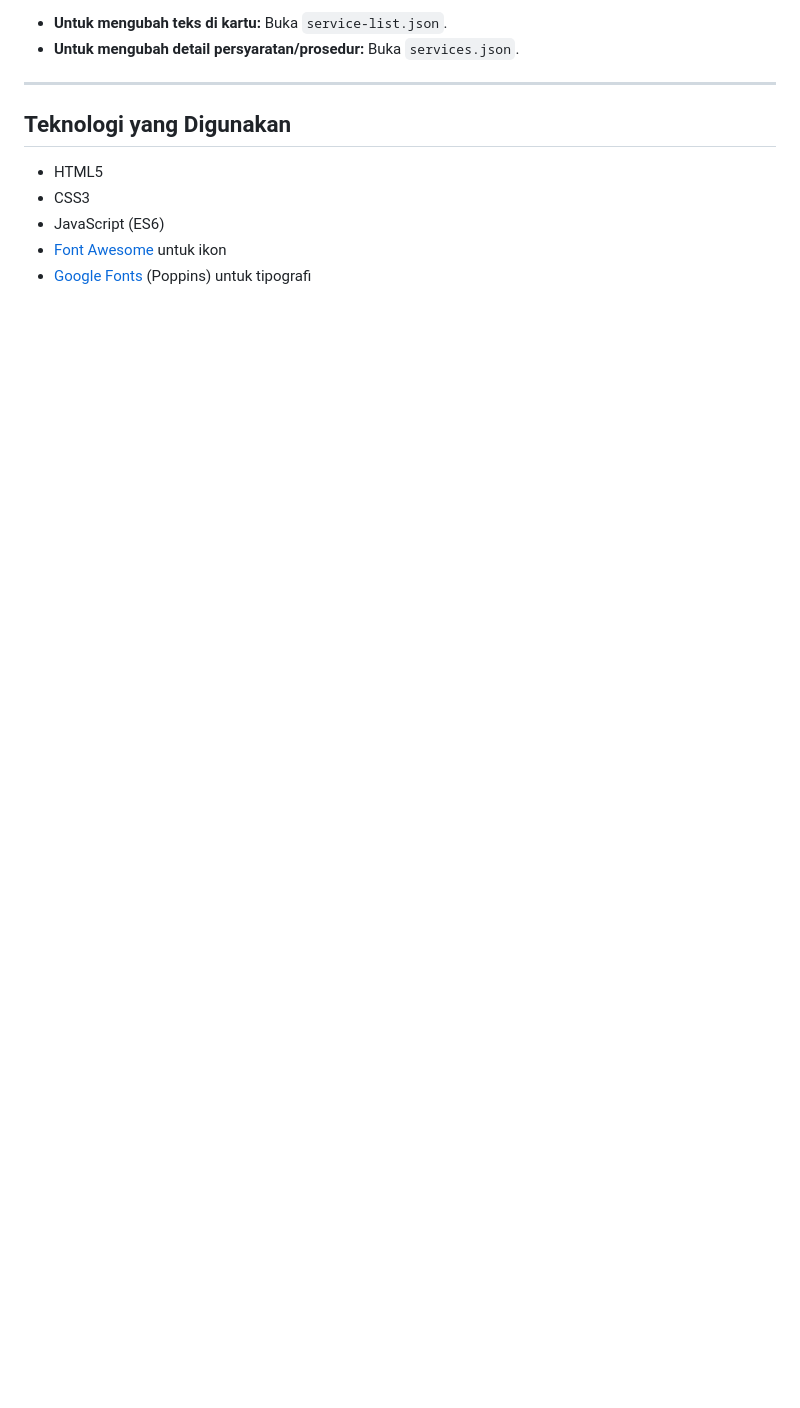
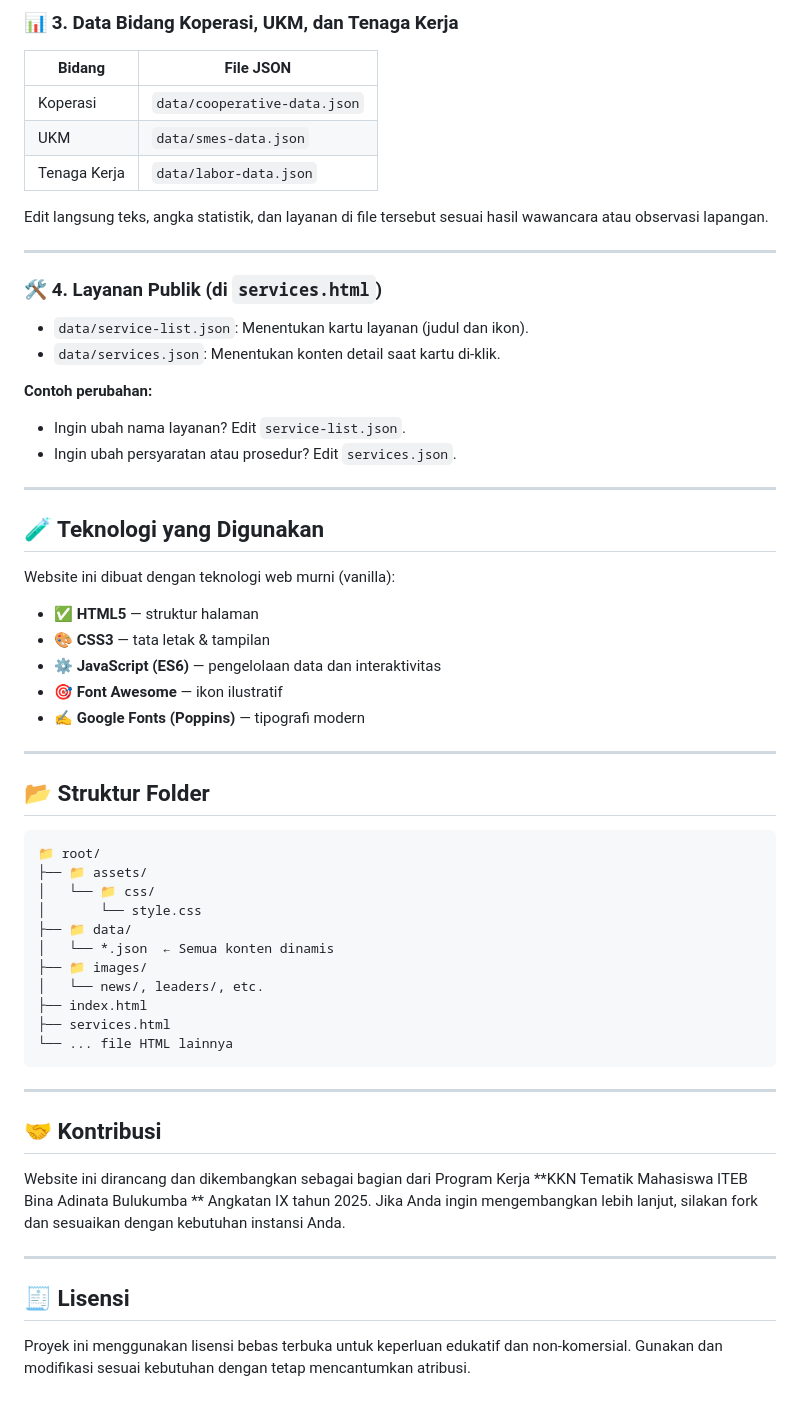
Before and after one commit to meeeozz09/website-dinas-kukm-bulukumba, a Markdown page: README.md, the part around one of its changes. Rendered like a GitHub page; blank space fills up the shorter version.

````diff
--- a/README.md
+++ b/README.md
@@ -66,13 +62,64 @@ Halaman ini menggunakan dua file:
 
-  * **Untuk mengubah teks di kartu:** Buka `service-list.json`.
-  * **Untuk mengubah detail persyaratan/prosedur:** Buka `services.json`.
+### 📊 3. Data Bidang Koperasi, UKM, dan Tenaga Kerja
 
------
+| Bidang       | File JSON                    |
+| ------------ | ---------------------------- |
+| Koperasi     | `data/cooperative-data.json` |
+| UKM          | `data/smes-data.json`        |
+| Tenaga Kerja | `data/labor-data.json`       |
 
-## Teknologi yang Digunakan
+Edit langsung teks, angka statistik, dan layanan di file tersebut sesuai hasil wawancara atau observasi lapangan.
 
-  * HTML5
-  * CSS3
-  * JavaScript (ES6)
-  * [Font Awesome](https://fontawesome.com/) untuk ikon
-  * [Google Fonts](https://fonts.google.com/) (Poppins) untuk tipografi
+---
+
+### 🛠️ 4. Layanan Publik (di `services.html`)
+
+* `data/service-list.json`: Menentukan kartu layanan (judul dan ikon).
+* `data/services.json`: Menentukan konten detail saat kartu di-klik.
+
+**Contoh perubahan:**
+
+* Ingin ubah nama layanan? Edit `service-list.json`.
+* Ingin ubah persyaratan atau prosedur? Edit `services.json`.
+
+---
+
+## 🧪 Teknologi yang Digunakan
+
+Website ini dibuat dengan teknologi web murni (vanilla):
+
+* ✅ **HTML5** — struktur halaman
+* 🎨 **CSS3** — tata letak & tampilan
+* ⚙️ **JavaScript (ES6)** — pengelolaan data dan interaktivitas
+* 🎯 **Font Awesome** — ikon ilustratif
+* ✍️ **Google Fonts (Poppins)** — tipografi modern
+
+---
+
+## 📂 Struktur Folder
+
+```
+📁 root/
+├── 📁 assets/
+│   └── 📁 css/
+│       └── style.css
+├── 📁 data/
+│   └── *.json  ← Semua konten dinamis
+├── 📁 images/
+│   └── news/, leaders/, etc.
+├── index.html
+├── services.html
+└── ... file HTML lainnya
+```
+
+---
+
+## 🤝 Kontribusi
+
+Website ini dirancang dan dikembangkan sebagai bagian dari Program Kerja **KKN Tematik Mahasiswa ITEB Bina Adinata Bulukumba ** Angkatan IX tahun 2025. Jika Anda ingin mengembangkan lebih lanjut, silakan fork dan sesuaikan dengan kebutuhan instansi Anda.
+
+---
+
+## 🧾 Lisensi
+
+Proyek ini menggunakan lisensi bebas terbuka untuk keperluan edukatif dan non-komersial. Gunakan dan modifikasi sesuai kebutuhan dengan tetap mencantumkan atribusi.
````
Also changed, not shown: other parts of README.md (+39 -43 lines).
